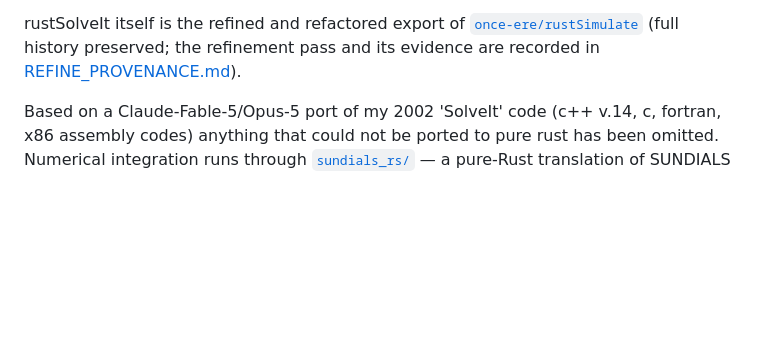
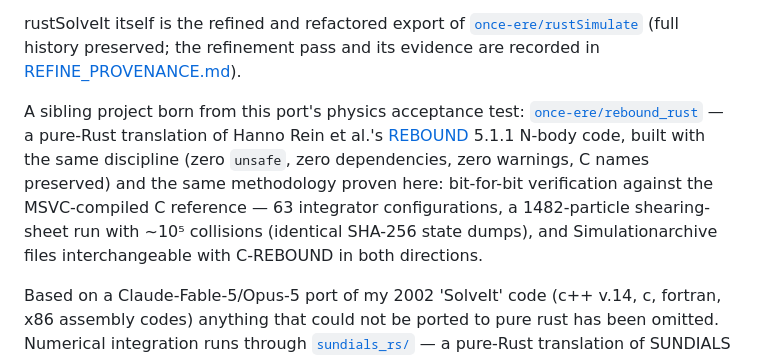
Before and after one commit to once-ere/rustSolveIt_Win11_SUNDIALS_7_8_0, a Markdown page: README.md, the part around the change. Rendered like a GitHub page; blank space fills up the shorter version.

Commit message:
README: link the sibling rebound_rust repository
Co-Authored-By: Claude Fable 5 <noreply@anthropic.com>

```diff
--- a/README.md
+++ b/README.md
@@ -23,6 +23,17 @@ rustSolveIt itself is the refined and refactored export of
 [`once-ere/rustSimulate`](https://github.com/once-ere/rustSimulate)
 (full history preserved; the refinement pass and its evidence are
 recorded in [REFINE_PROVENANCE.md](REFINE_PROVENANCE.md)).
+
+A sibling project born from this port's physics acceptance test:
+[`once-ere/rebound_rust`](https://github.com/once-ere/rebound_rust) — a
+pure-Rust translation of Hanno Rein et al.'s
+[REBOUND](https://github.com/hannorein/rebound) 5.1.1 N-body code,
+built with the same discipline (zero `unsafe`, zero dependencies, zero
+warnings, C names preserved) and the same methodology proven here:
+bit-for-bit verification against the MSVC-compiled C reference — 63
+integrator configurations, a 1482-particle shearing-sheet run with
+~10⁵ collisions (identical SHA-256 state dumps), and Simulationarchive
+files interchangeable with C-REBOUND in both directions.
 
 
 
```
